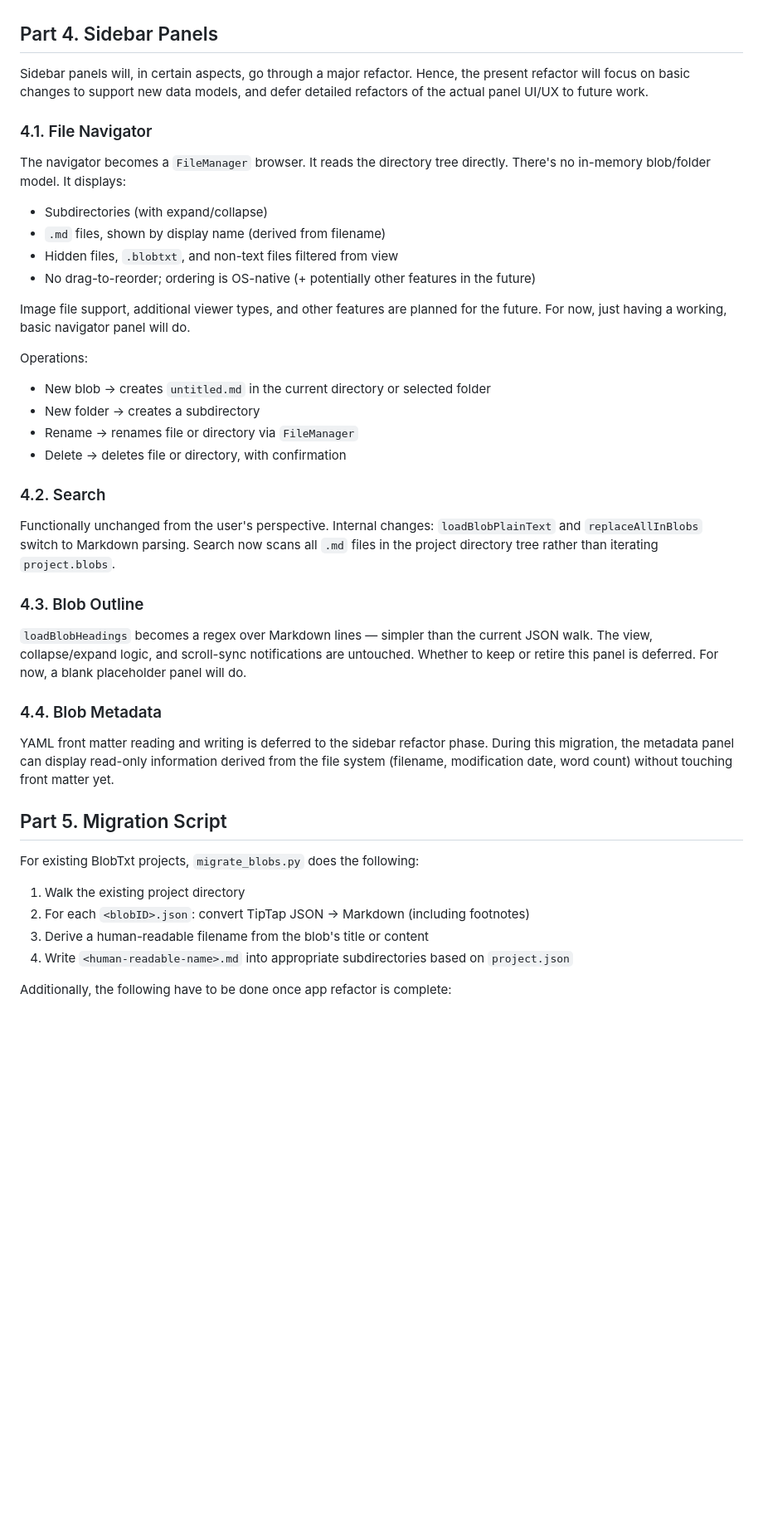
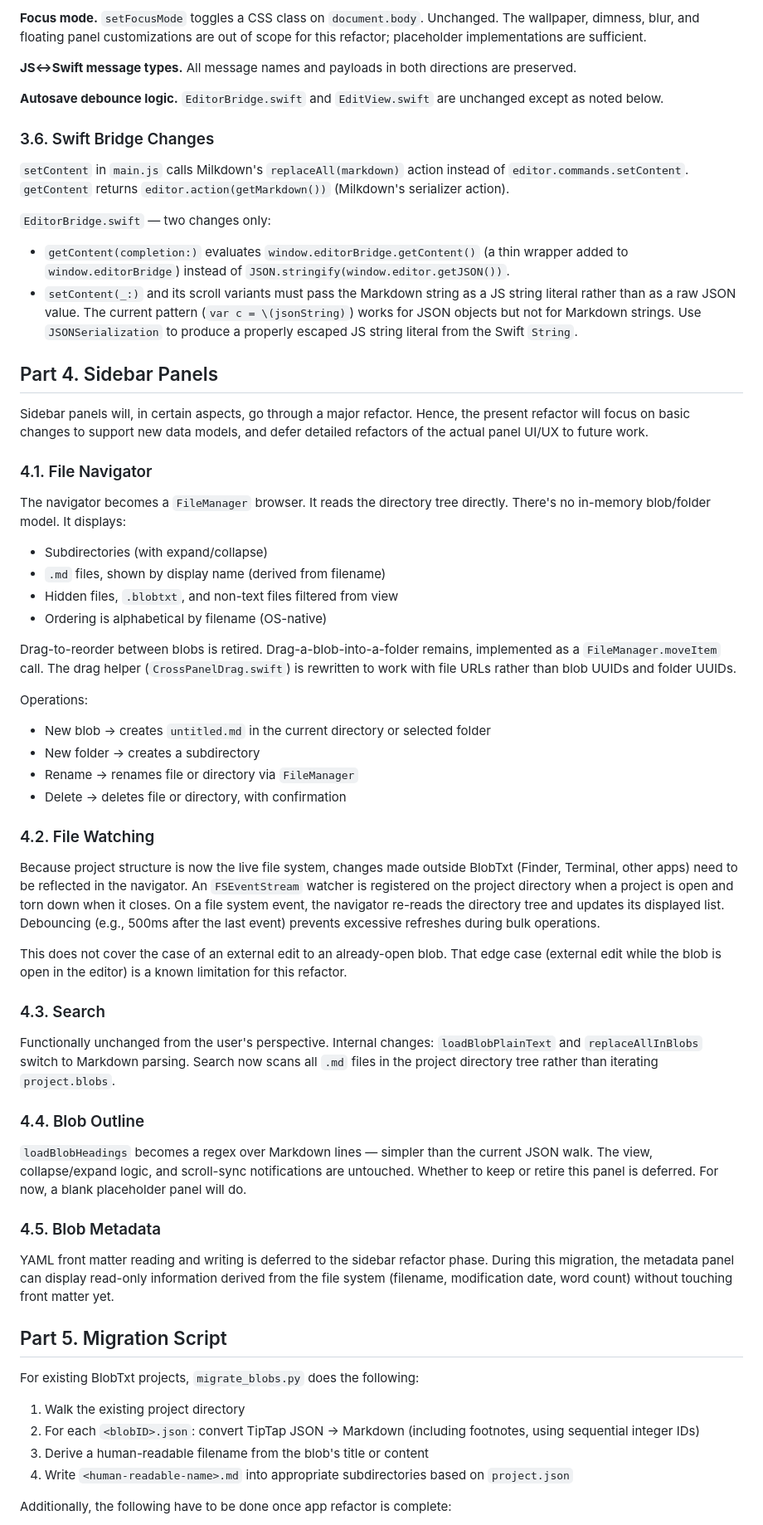
Before and after one commit to guruk-cat/BlobTxt, a Markdown page: refactor/general-plans.md, the part around one of its changes. Shown at 83% size. Rendered like a GitHub page; blank space fills up the shorter version.

```diff
--- a/refactor/general-plans.md
+++ b/refactor/general-plans.md
@@ -131,3 +145,17 @@ These two functions live in `main.js` alongside the existing footnote extensions
+**Focus mode.** `setFocusMode` toggles a CSS class on `document.body`. Unchanged. The wallpaper, dimness, blur, and floating panel customizations are out of scope for this refactor; placeholder implementations are sufficient.
+
+**JS↔Swift message types.** All message names and payloads in both directions are preserved.
+
+**Autosave debounce logic.** `EditorBridge.swift` and `EditView.swift` are unchanged except as noted below.
+
+### 3.6. Swift Bridge Changes
+
+`setContent` in `main.js` calls Milkdown's `replaceAll(markdown)` action instead of `editor.commands.setContent`. `getContent` returns `editor.action(getMarkdown())` (Milkdown's serializer action).
+
+`EditorBridge.swift` — two changes only:
+
+- `getContent(completion:)` evaluates `window.editorBridge.getContent()` (a thin wrapper added to `window.editorBridge`) instead of `JSON.stringify(window.editor.getJSON())`.
+- `setContent(_:)` and its scroll variants must pass the Markdown string as a JS string literal rather than as a raw JSON value. The current pattern (`var c = \(jsonString)`) works for JSON objects but not for Markdown strings. Use `JSONSerialization` to produce a properly escaped JS string literal from the Swift `String`.
 
 ## Part 4. Sidebar Panels
 
@@ -140,9 +168,9 @@ The navigator becomes a `FileManager` browser. It reads the directory tree direc
 - Subdirectories (with expand/collapse)
 - `.md` files, shown by display name (derived from filename)
 - Hidden files, `.blobtxt`, and non-text files filtered from view
-- No drag-to-reorder; ordering is OS-native (+ potentially other features in the future)
+- Ordering is alphabetical by filename (OS-native)
 
-Image file support, additional viewer types, and other features are planned for the future. For now, just having a working, basic navigator panel will do.
+Drag-to-reorder between blobs is retired. Drag-a-blob-into-a-folder remains, implemented as a `FileManager.moveItem` call. The drag helper (`CrossPanelDrag.swift`) is rewritten to work with file URLs rather than blob UUIDs and folder UUIDs.
 
 Operations:
 
@@ -151,15 +179,21 @@ Operations:
 - Rename → renames file or directory via `FileManager`
 - Delete → deletes file or directory, with confirmation
 
-### 4.2. Search
+### 4.2. File Watching
+
+Because project structure is now the live file system, changes made outside BlobTxt (Finder, Terminal, other apps) need to be reflected in the navigator. An `FSEventStream` watcher is registered on the project directory when a project is open and torn down when it closes. On a file system event, the navigator re-reads the directory tree and updates its displayed list. Debouncing (e.g., 500ms after the last event) prevents excessive refreshes during bulk operations.
+
+This does not cover the case of an external edit to an already-open blob. That edge case (external edit while the blob is open in the editor) is a known limitation for this refactor.
+
+### 4.3. Search
 
 Functionally unchanged from the user's perspective. Internal changes: `loadBlobPlainText` and `replaceAllInBlobs` switch to Markdown parsing. Search now scans all `.md` files in the project directory tree rather than iterating `project.blobs`.
 
-### 4.3. Blob Outline
+### 4.4. Blob Outline
 
 `loadBlobHeadings` becomes a regex over Markdown lines — simpler than the current JSON walk. The view, collapse/expand logic, and scroll-sync notifications are untouched. Whether to keep or retire this panel is deferred. For now, a blank placeholder panel will do.
 
-### 4.4. Blob Metadata
+### 4.5. Blob Metadata
 
 YAML front matter reading and writing is deferred to the sidebar refactor phase. During this migration, the metadata panel can display read-only information derived from the file system (filename, modification date, word count) without touching front matter yet.
 
@@ -168,7 +202,7 @@ YAML front matter reading and writing is deferred to the sidebar refactor phase.
 For existing BlobTxt projects, `migrate_blobs.py` does the following:
 
 1. Walk the existing project directory
-2. For each `<blobID>.json`: convert TipTap JSON → Markdown (including footnotes)
+2. For each `<blobID>.json`: convert TipTap JSON → Markdown (including footnotes, using sequential integer IDs)
 3. Derive a human-readable filename from the blob's title or content
 4. Write `<human-readable-name>.md` into appropriate subdirectories based on `project.json`
 
```
Also changed, not shown: other parts of refactor/general-plans.md (+45 -31 lines).
